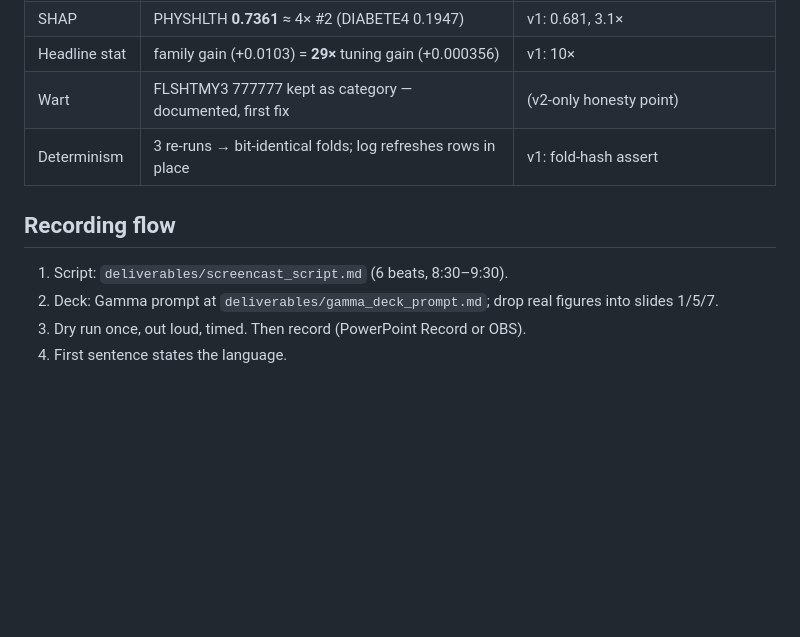
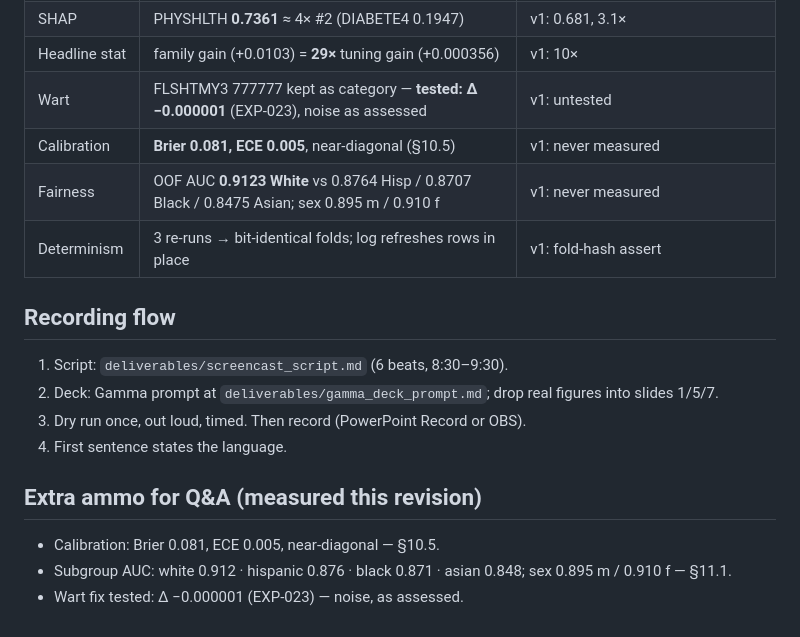
Before and after one commit to Hasssssene/brfss-ml-final-project, a Markdown page: ml_fp2/deliverables/cheatsheet_v2.md, the part around the change. Drawn GitHub-style; blank space fills up the shorter version.

```diff
--- a/ml_fp2/deliverables/cheatsheet_v2.md
+++ b/ml_fp2/deliverables/cheatsheet_v2.md
@@ -27,7 +27,9 @@ confidently — you ran v1 end-to-end before rebuilding it yourself.
 | Case C | row 21595, p exactly **0.5000** — credits cancel | v1: row 208256, p 0.5000022 |
 | SHAP | PHYSHLTH **0.7361** ≈ 4× #2 (DIABETE4 0.1947) | v1: 0.681, 3.1× |
 | Headline stat | family gain (+0.0103) = **29×** tuning gain (+0.000356) | v1: 10× |
-| Wart | FLSHTMY3 777777 kept as category — documented, first fix | (v2-only honesty point) |
+| Wart | FLSHTMY3 777777 kept as category — **tested: Δ −0.000001** (EXP-023), noise as assessed | v1: untested |
+| Calibration | **Brier 0.081, ECE 0.005**, near-diagonal (§10.5) | v1: never measured |
+| Fairness | OOF AUC **0.9123 White** vs 0.8764 Hisp / 0.8707 Black / 0.8475 Asian; sex 0.895 m / 0.910 f | v1: never measured |
 | Determinism | 3 re-runs → bit-identical folds; log refreshes rows in place | v1: fold-hash assert |
 
 ## Recording flow
@@ -35,3 +37,8 @@ confidently — you ran v1 end-to-end before rebuilding it yourself.
 2. Deck: Gamma prompt at `deliverables/gamma_deck_prompt.md`; drop real figures into slides 1/5/7.
 3. Dry run once, out loud, timed. Then record (PowerPoint Record or OBS).
 4. First sentence states the language.
+
+## Extra ammo for Q&A (measured this revision)
+- Calibration: Brier 0.081, ECE 0.005, near-diagonal — §10.5.
+- Subgroup AUC: white 0.912 · hispanic 0.876 · black 0.871 · asian 0.848; sex 0.895 m / 0.910 f — §11.1.
+- Wart fix tested: Δ −0.000001 (EXP-023) — noise, as assessed.
```
Also changed, not shown: ml_fp2/AI_ASSISTANCE_LOG.md (+1 -0 lines), ml_fp2/deliverables/screencast_script.md (+2 -2 lines), ml_fp2/figures/fig09_calibration.png (added), 6 other files.
